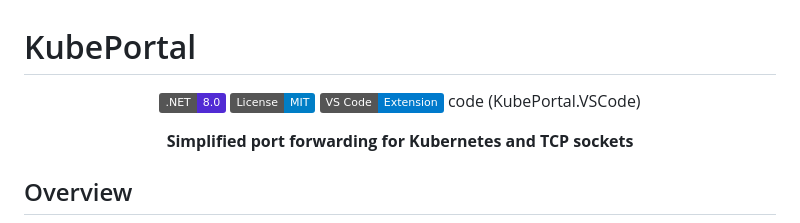
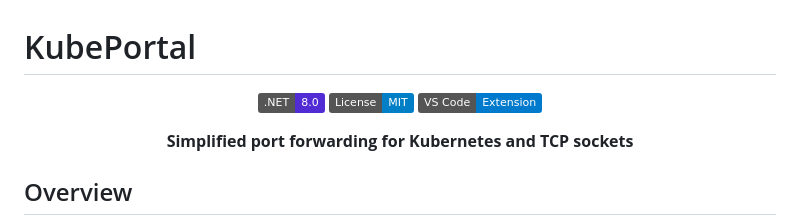
Before and after one commit to andylippitt/kubeportal, a Markdown page: README.md, the part around the change. Drawn GitHub-style; badges without logos.

```diff
--- a/README.md
+++ b/README.md
@@ -4,7 +4,7 @@
 
 [![.NET](https://img.shields.io/badge/.NET-8.0-512BD4)](https://dotnet.microsoft.com/download/dotnet/8.0)
 [![License](https://img.shields.io/badge/License-MIT-blue)](LICENSE)
-[![VS Code Extension](https://img.shields.io/badge/VS%20Code-Extension-007ACC)](https://marketplace.visualstudio.com/items?itemName=violetdata.kubeportal-vscode) code (KubePortal.VSCode)
+[![VS Code Extension](https://img.shields.io/badge/VS%20Code-Extension-007ACC)](https://marketplace.visualstudio.com/items?itemName=violetdata.kubeportal-vscode)
 
 **Simplified port forwarding for Kubernetes and TCP sockets**
 
```
